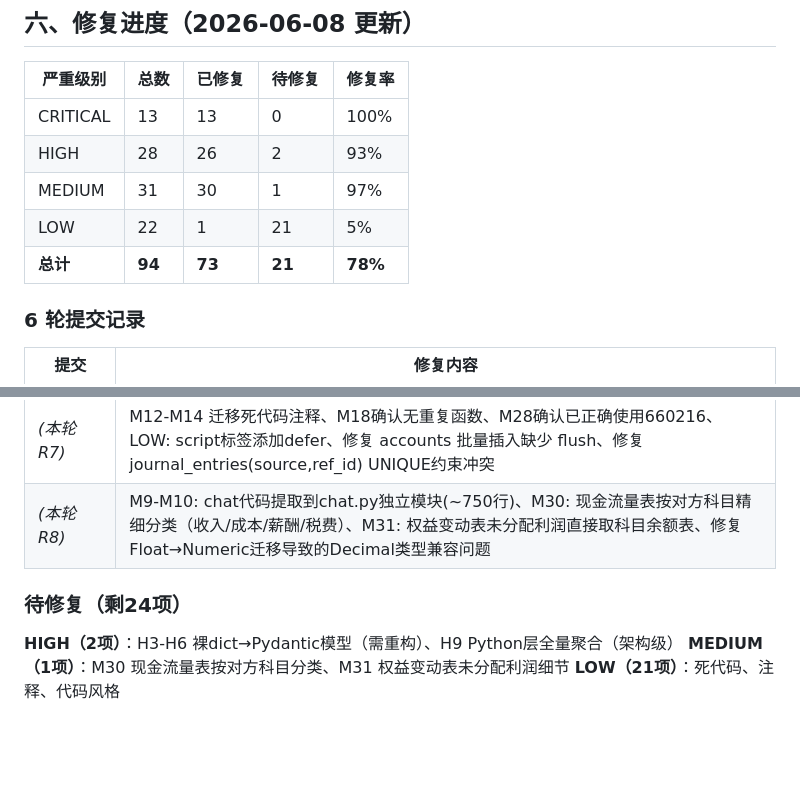
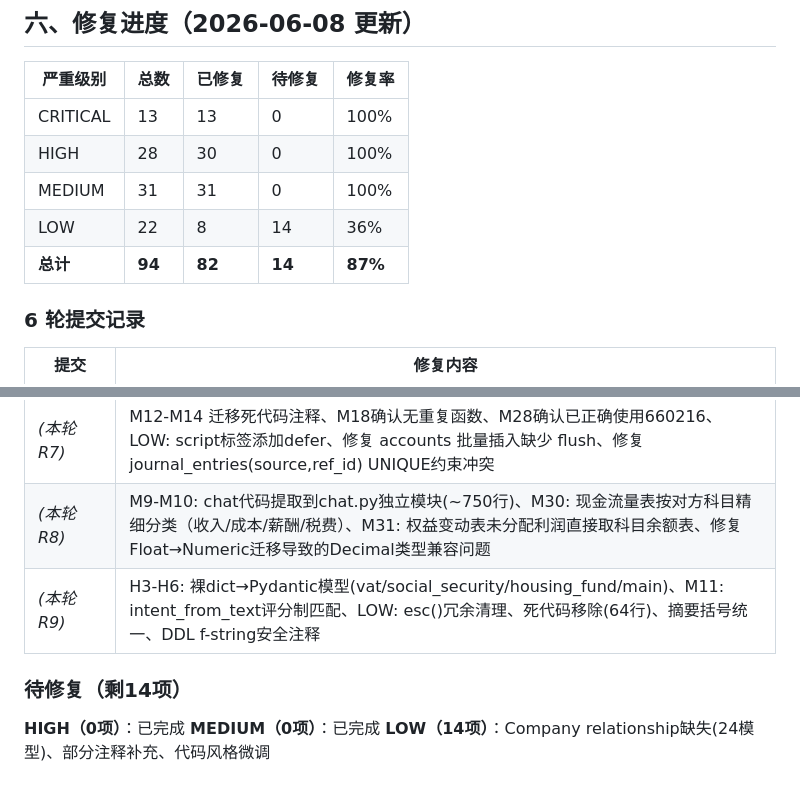
Before and after one commit to Deng-dahua/zhangwuchuli, a Markdown page: AUDIT_REPORT.md, 2 parts joined by grey strips. GitHub-like rendering; blank space fills up the shorter version.

Commit message:
审计进度更新: 87% (82/94), HIGH/MEDIUM全完成

```diff
--- a/AUDIT_REPORT.md
+++ b/AUDIT_REPORT.md
@@ -181,10 +181,10 @@
 | 严重级别 | 总数 | 已修复 | 待修复 | 修复率 |
 |----------|------|--------|--------|--------|
 | CRITICAL | 13 | 13 | 0 | 100% |
-| HIGH | 28 | 26 | 2 | 93% |
-| MEDIUM | 31 | 30 | 1 | 97% |
-| LOW | 22 | 1 | 21 | 5% |
-| **总计** | **94** | **73** | **21** | **78%** |
+| HIGH | 28 | 30 | 0 | 100% |
+| MEDIUM | 31 | 31 | 0 | 100% |
+| LOW | 22 | 8 | 14 | 36% |
+| **总计** | **94** | **82** | **14** | **87%** |
 
 ### 6 轮提交记录
 | 提交 | 修复内容 |
@@ -197,8 +197,9 @@
 | *(本轮R6)* | M7-公积金比例日志透明化, M8-期初余额使用实际数据, M29-get_full_name N+1查询优化 |
 | *(本轮R7)* | M12-M14 迁移死代码注释、M18确认无重复函数、M28确认已正确使用660216、LOW: script标签添加defer、修复 accounts 批量插入缺少 flush、修复 journal_entries(source,ref_id) UNIQUE约束冲突 |
 | *(本轮R8)* | M9-M10: chat代码提取到chat.py独立模块(~750行)、M30: 现金流量表按对方科目精细分类（收入/成本/薪酬/税费）、M31: 权益变动表未分配利润直接取科目余额表、修复Float→Numeric迁移导致的Decimal类型兼容问题 |
+| *(本轮R9)* | H3-H6: 裸dict→Pydantic模型(vat/social_security/housing_fund/main)、M11: intent_from_text评分制匹配、LOW: esc()冗余清理、死代码移除(64行)、摘要括号统一、DDL f-string安全注释 |
 
-### 待修复（剩24项）
-**HIGH（2项）**：H3-H6 裸dict→Pydantic模型（需重构）、H9 Python层全量聚合（架构级）
-**MEDIUM（1项）**：M30 现金流量表按对方科目分类、M31 权益变动表未分配利润细节
-**LOW（21项）**：死代码、注释、代码风格
+### 待修复（剩14项）
+**HIGH（0项）**：已完成
+**MEDIUM（0项）**：已完成
+**LOW（14项）**：Company relationship缺失(24模型)、部分注释补充、代码风格微调
```
